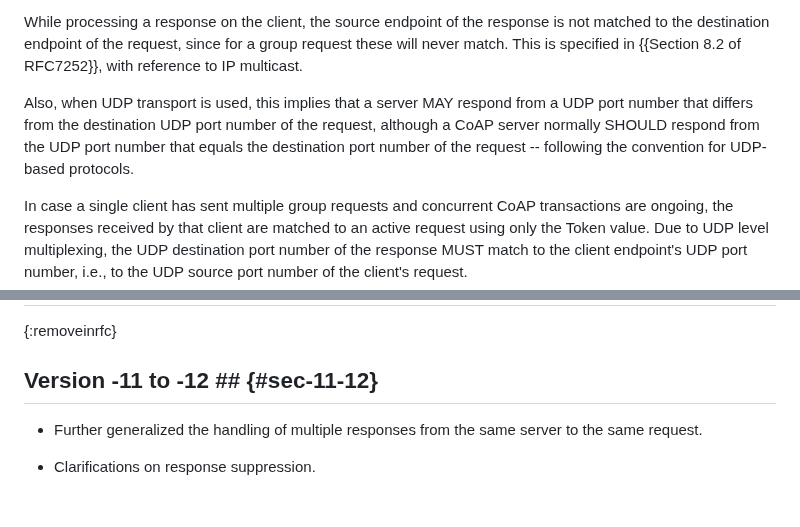
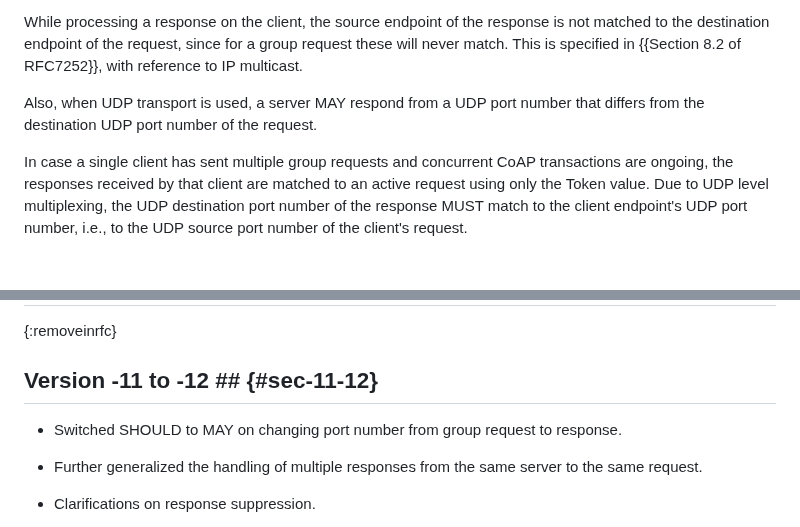
Before and after one commit to core-wg/groupcomm-bis, a Markdown page: draft-ietf-core-groupcomm-bis.md, 2 parts joined by grey strips. GitHub-like rendering; blank space fills up the shorter version.

Commit message:
s/SHOULD/MAY on changing port number from group request to response

```diff
--- a/draft-ietf-core-groupcomm-bis.md
+++ b/draft-ietf-core-groupcomm-bis.md
@@ -507,7 +507,7 @@ A CoAP client can distinguish the origin of multiple server responses by the sou
 
 While processing a response on the client, the source endpoint of the response is not matched to the destination endpoint of the request, since for a group request these will never match. This is specified in {{Section 8.2 of RFC7252}}, with reference to IP multicast.
 
-Also, when UDP transport is used, this implies that a server MAY respond from a UDP port number that differs from the destination UDP port number of the request, although a CoAP server normally SHOULD respond from the UDP port number that equals the destination port number of the request -- following the convention for UDP-based protocols.
+Also, when UDP transport is used, a server MAY respond from a UDP port number that differs from the destination UDP port number of the request.
 
 In case a single client has sent multiple group requests and concurrent CoAP transactions are ongoing, the responses received by that client are matched to an active request using only the Token value. Due to UDP level multiplexing, the UDP destination port number of the response MUST match to the client endpoint's UDP port number, i.e., to the UDP source port number of the client's request.
 
@@ -1730,6 +1730,8 @@ Client              A  B  C
 
 ## Version -11 to -12 ## {#sec-11-12}
 
+* Switched SHOULD to MAY on changing port number from group request to response.
+
 * Further generalized the handling of multiple responses from the same server to the same request.
 
 * Clarifications on response suppression.
```
